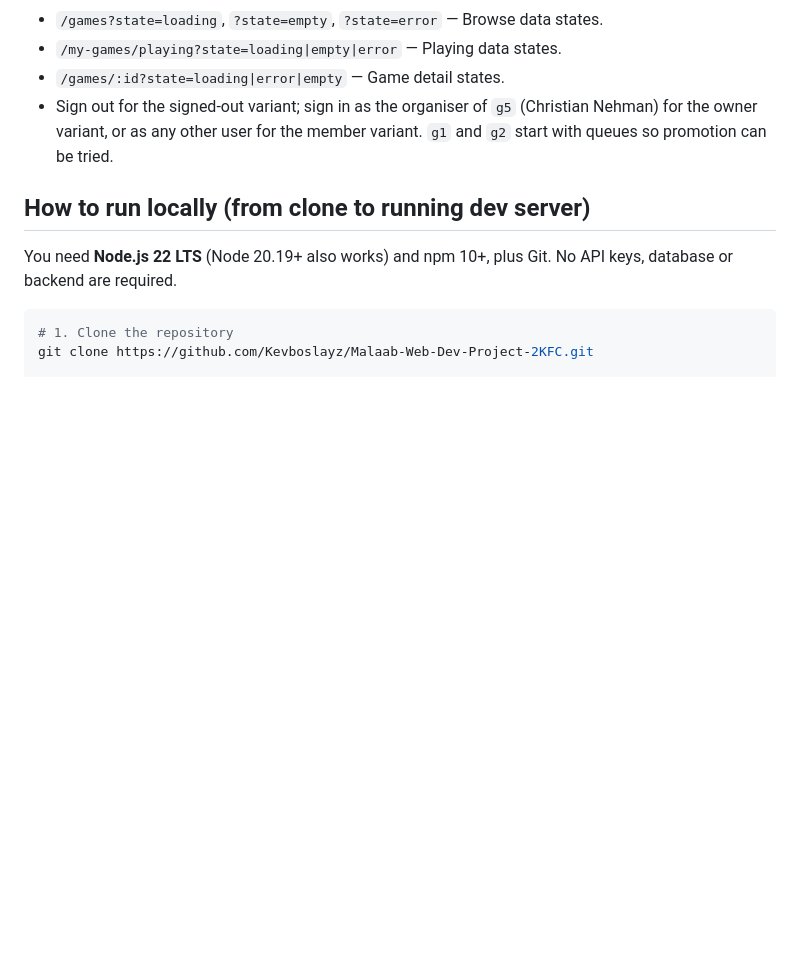
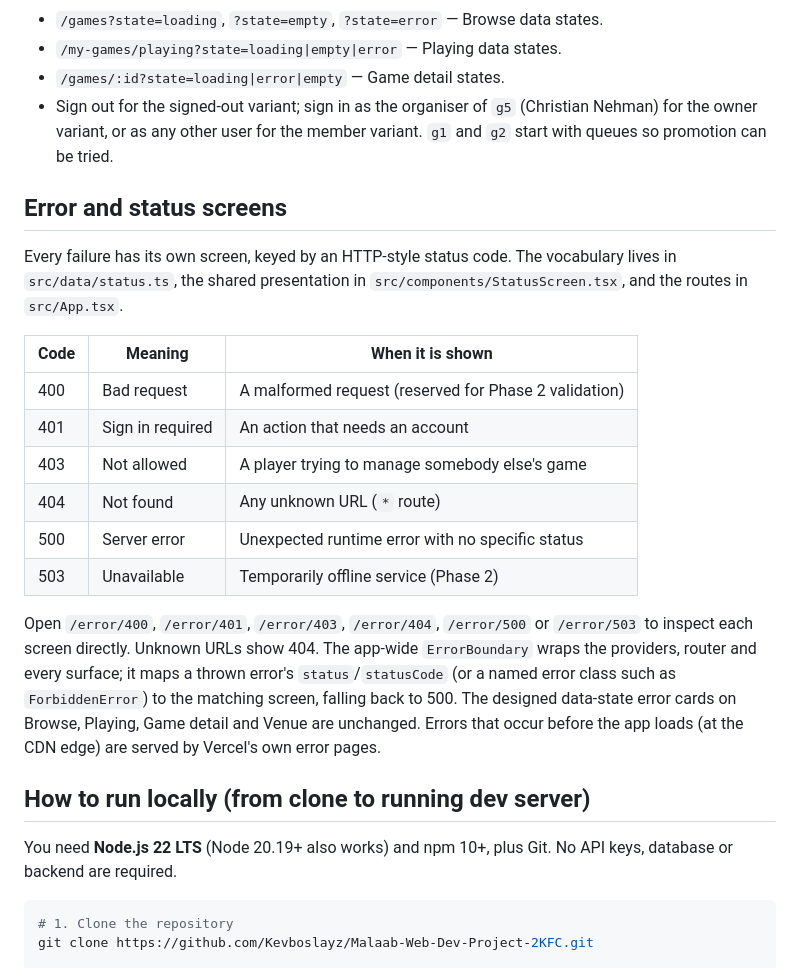
Before and after one commit to Kevboslayz/Malaab-Web-Dev-Project-2KFC, a Markdown page: README.md, the part around one of its changes. Drawn GitHub-style; blank space fills up the shorter version.

```diff
--- a/README.md
+++ b/README.md
@@ -154,6 +160,30 @@ are kept in sync with `main`.
   (Christian Nehman) for the owner variant, or as any other user for the
   member variant. `g1` and `g2` start with queues so promotion can be tried.
 
+## Error and status screens
+
+Every failure has its own screen, keyed by an HTTP-style status code. The
+vocabulary lives in `src/data/status.ts`, the shared presentation in
+`src/components/StatusScreen.tsx`, and the routes in `src/App.tsx`.
+
+| Code | Meaning | When it is shown |
+| --- | --- | --- |
+| 400 | Bad request | A malformed request (reserved for Phase 2 validation) |
+| 401 | Sign in required | An action that needs an account |
+| 403 | Not allowed | A player trying to manage somebody else's game |
+| 404 | Not found | Any unknown URL (`*` route) |
+| 500 | Server error | Unexpected runtime error with no specific status |
+| 503 | Unavailable | Temporarily offline service (Phase 2) |
+
+Open `/error/400`, `/error/401`, `/error/403`, `/error/404`, `/error/500` or
+`/error/503` to inspect each screen directly. Unknown URLs show 404. The
+app-wide `ErrorBoundary` wraps the providers, router and every surface; it maps
+a thrown error's `status`/`statusCode` (or a named error class such as
+`ForbiddenError`) to the matching screen, falling back to 500. The designed
+data-state error cards on Browse, Playing, Game detail and Venue are unchanged.
+Errors that occur before the app loads (at the CDN edge) are served by Vercel's
+own error pages.
+
 ## How to run locally (from clone to running dev server)
 
 You need **Node.js 22 LTS** (Node 20.19+ also works) and npm 10+, plus Git.
```
Also changed, not shown: other parts of README.md (+14 -4 lines), docs/screenshots/error-403.png (added), docs/screenshots/error-404.png (added), 6 other files.
